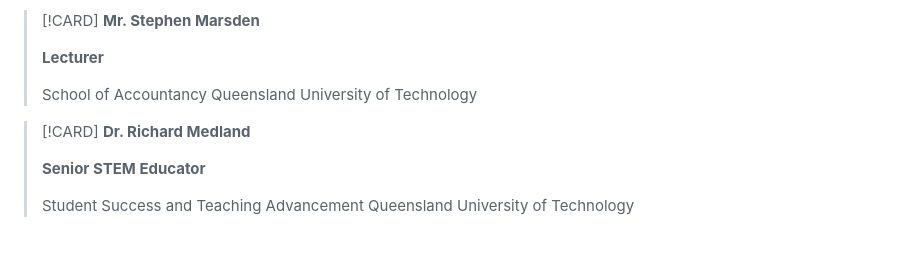
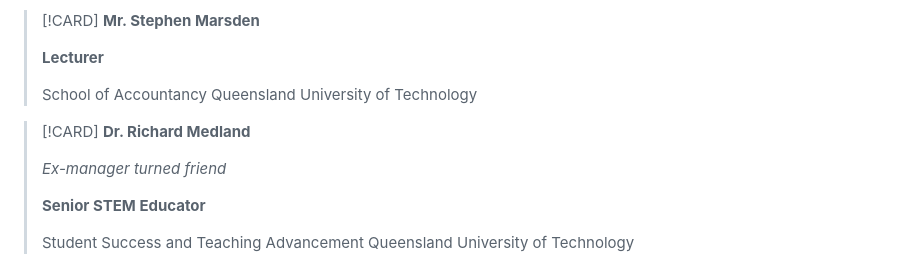
Before and after one commit to autumnssuns/qiba-marp, a Markdown page: src/Module 9 Business Relations/Interview Report.md, the part around one of its changes. Drawn GitHub-style; blank space fills up the shorter version.

```diff
--- a/src/Module 9 Business Relations/Interview Report.md
+++ b/src/Module 9 Business Relations/Interview Report.md
@@ -29,6 +27,8 @@ _class: title no-margin timer timer-20
 > Queensland University of Technology
 
 > [!CARD] **Dr. Richard Medland**
+>
+> *Ex-manager turned friend*
 >
 > **Senior STEM Educator**
 >
```
Also changed, not shown: other parts of src/Module 9 Business Relations/Interview Report.md (+1 -3 lines).
